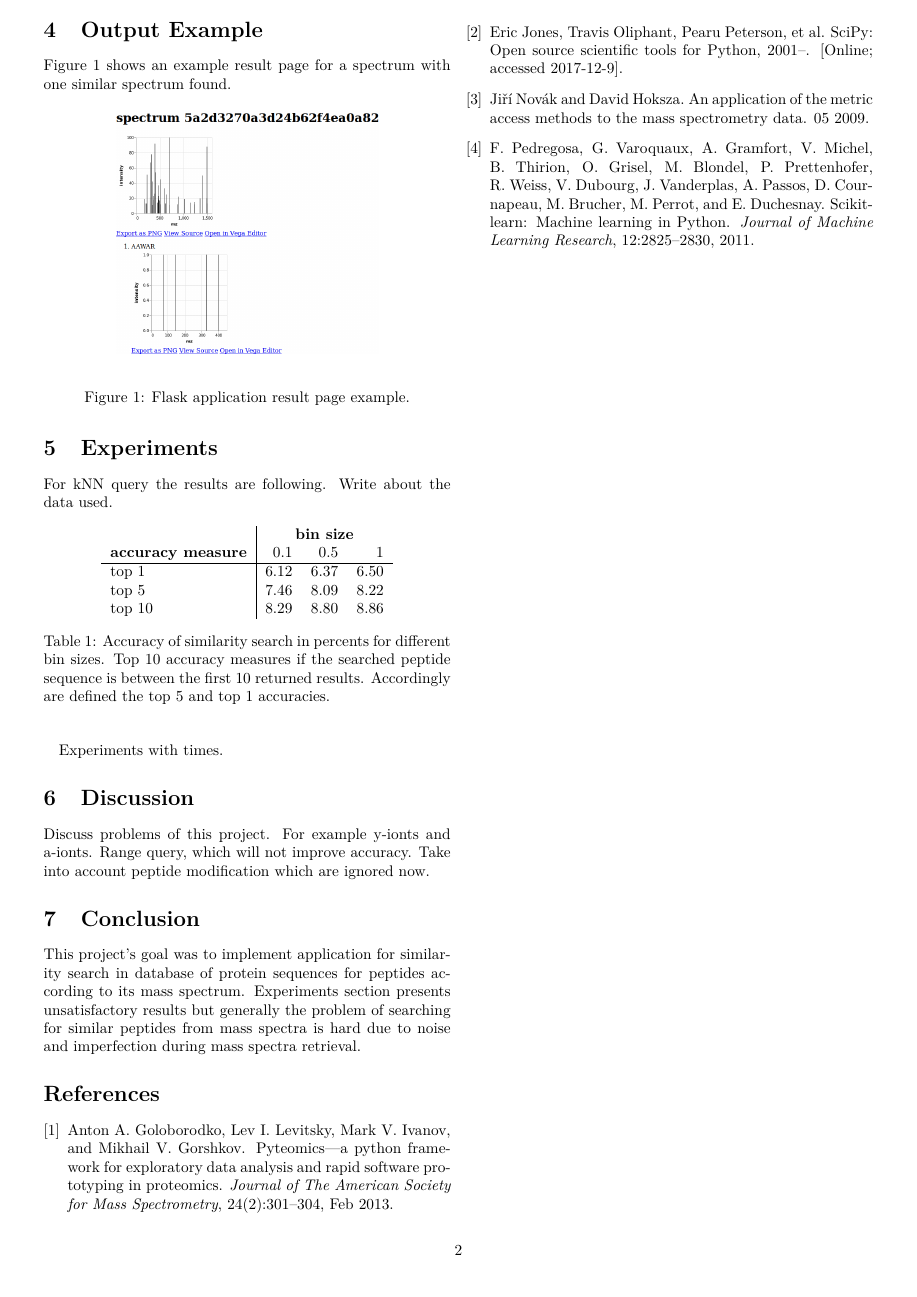
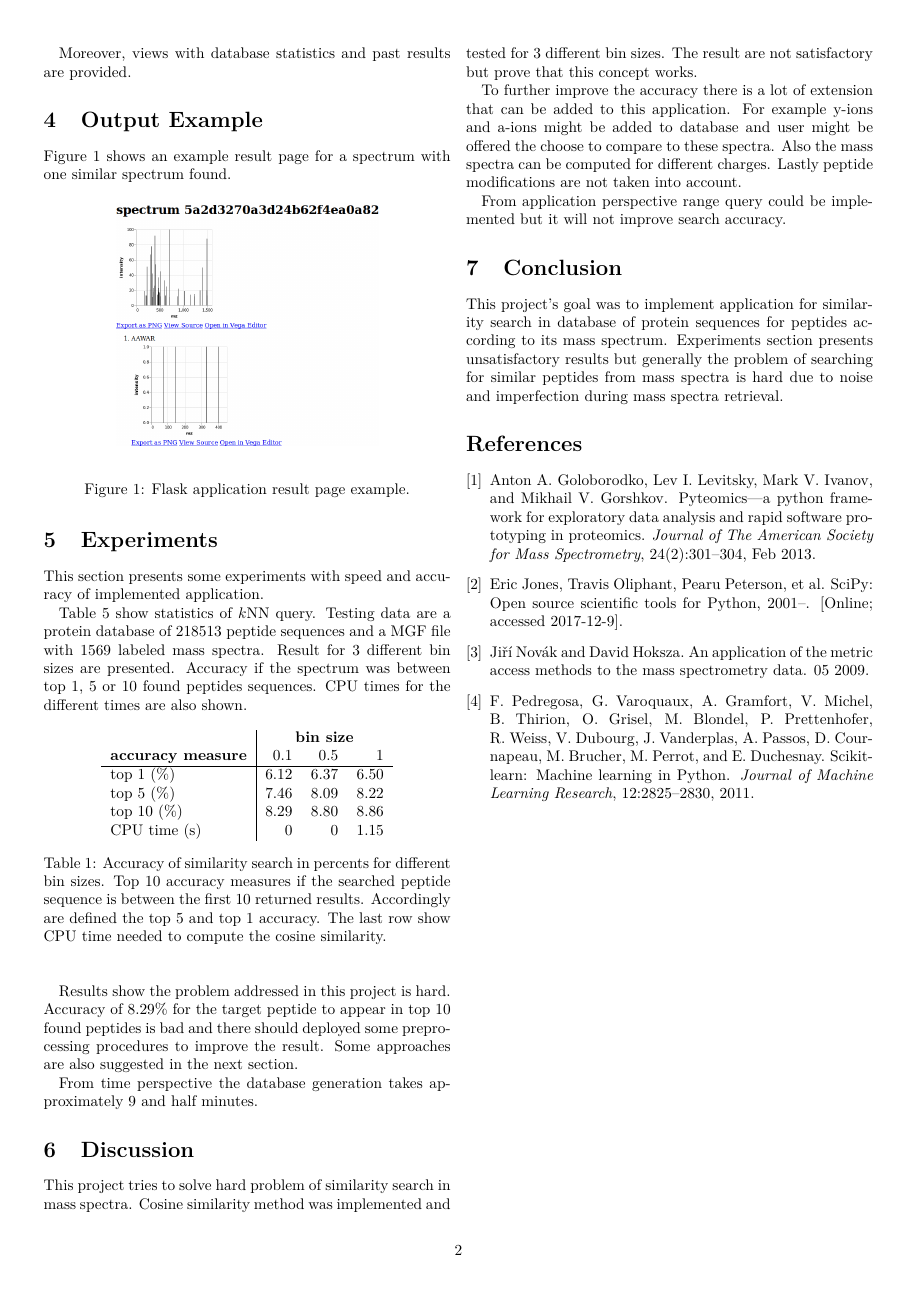
Before and after one commit to podondra/mass-spectra-similarity, a LaTeX document (report/report.tex): page 2 of 2. Compiled offline with pdfLaTeX.

Commit message:
Create report directory

```diff
--- a/report.tex
+++ b/report/report.tex
@@ -5,7 +5,7 @@
 \usepackage[utf8]{inputenc}
 \usepackage{graphicx}
 \usepackage{float}
-\usepackage[top=0.5cm,bottom=2cm,left=1cm,right=1cm]{geometry}
+\usepackage[top=1cm,bottom=2cm,left=1cm,right=1cm]{geometry}
 \usepackage{amsmath}
 \usepackage{amssymb}
 
@@ -130,7 +130,7 @@ selected \(k\). The user is them redirected to result view where it is
 possible to go to each spectrum for the MGF file and see which similarities
 were found.
 
-Moreover, views with database statistics and past resutls are provided.
+Moreover, views with database statistics and past results are provided.
 
 \section{Output Example}
 
@@ -147,35 +147,59 @@ one similar spectrum found.
 
 \section{Experiments}
 
-For kNN query the results are following. Write about the data used.
+This section presents some experiments with speed and accuracy of
+implemented application.
+
+Table \ref{table:experiments} show statistics of \(k\)NN query.
+Testing data are a protein database of 218513 peptide sequences and a MGF file
+with 1569 labeled mass spectra. Result for 3 different bin sizes are presented.
+Accuracy if the spectrum was between top 1, 5 or 10 found peptides sequences.
+CPU times for the different times are also shown.
 
 \begin{table}[H]
     \begin{center}
-        \label{table:TODO}
+        \label{table:experiments}
         \begin{tabular}{l|rrr}
             & \multicolumn{3}{c}{\textbf{bin size}} \\
             \textbf{accuracy measure} & 0.1 & 0.5 & 1 \\
             \hline
-            top 1 & 6.12 & 6.37 & 6.50 \\
-            top 5 & 7.46 & 8.09 & 8.22 \\
-            top 10 & 8.29 & 8.80 & 8.86 \\
+            top 1 (\%) & 6.12 & 6.37 & 6.50 \\
+            top 5 (\%) & 7.46 & 8.09 & 8.22 \\
+            top 10 (\%) & 8.29 & 8.80 & 8.86 \\
+            CPU time (s) & 0 & 0 & 1.15 \\
         \end{tabular}
         \caption{
             Accuracy of similarity search in percents for different bin sizes.
             Top 10 accuracy measures if the searched peptide sequence is between
             the first 10 returned results. Accordingly are defined the top 5
-            and top 1 accuracies.
+            and top 1 accuracy. The last row show CPU time needed to compute
+            the cosine similarity.
         }
     \end{center}
 \end{table}
 
-Experiments with times.
+Results show the problem addressed in this project is hard. Accuracy of 8.29\%
+for the target peptide to appear in top 10 found peptides is bad and there
+should deployed some preprocessing procedures to improve the result.
+Some approaches are also suggested in the next section.
+
+From time perspective the database generation takes approximately 9 and half
+minutes.
 
 \section{Discussion}
 
-Discuss problems of this project. For example y-ionts and a-ionts.
-Range query, which will not improve accuracy. Take into account peptide
-modification which are ignored now.
+This project tries to solve hard problem of similarity search in mass spectra.
+Cosine similarity method was implemented and tested for 3 different bin sizes.
+The result are not satisfactory but prove that this concept works.
+
+To further improve the accuracy there is a lot of extension that can be added to
+this application. For example y-ions and a-ions might be added to database
+and user might be offered the choose to compare to these spectra. Also the mass
+spectra can be computed for different charges. Lastly peptide modifications are
+not taken into account.
+
+From application perspective range query could be implemented but it will not
+improve search accuracy.
 
 \section{Conclusion}
 
```
Also changed, not shown: report/Makefile (renamed from Makefile), report/img/output-sample.png (renamed from img/output-sample.png), report/report.bib (renamed from report.bib), report/report.tex (24 more changed lines).
